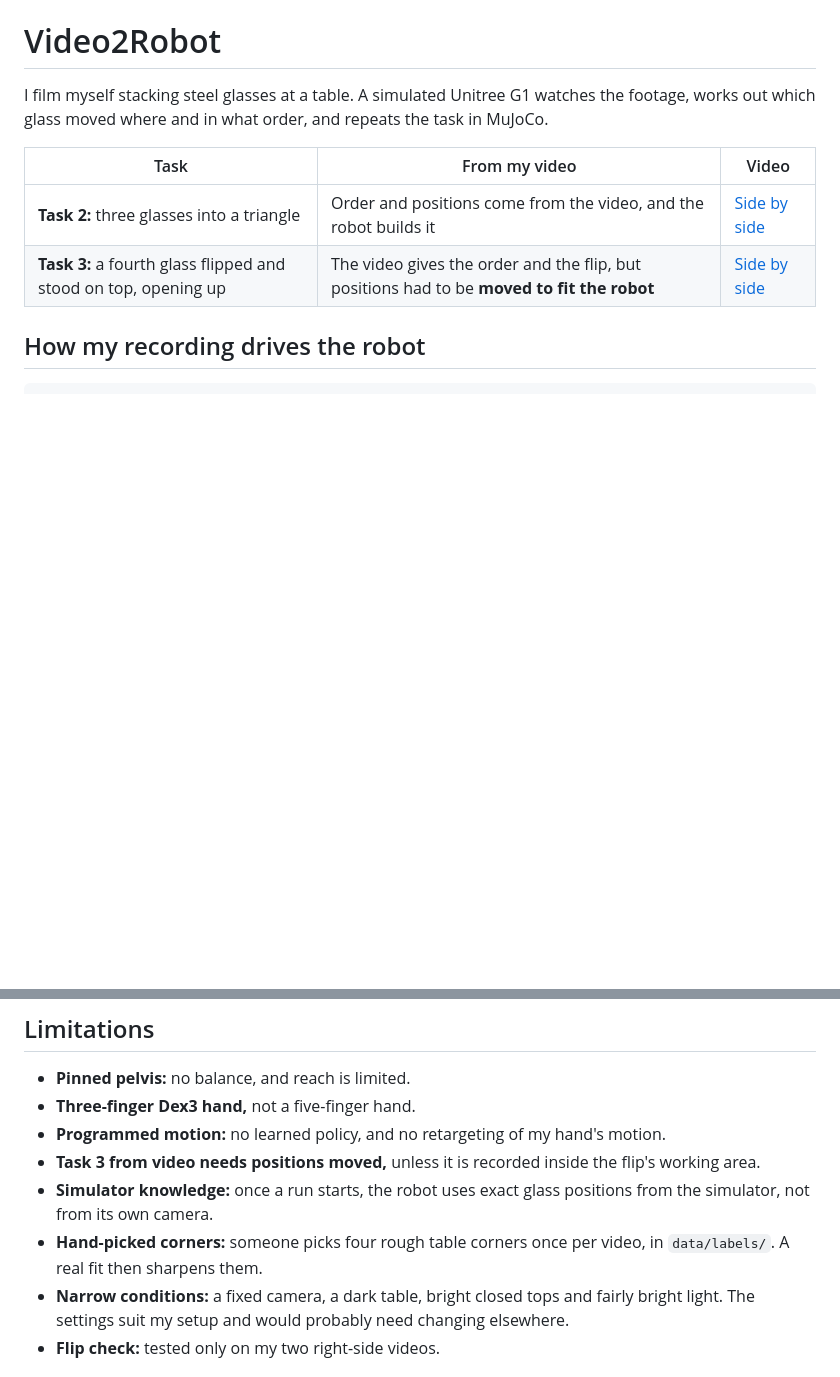
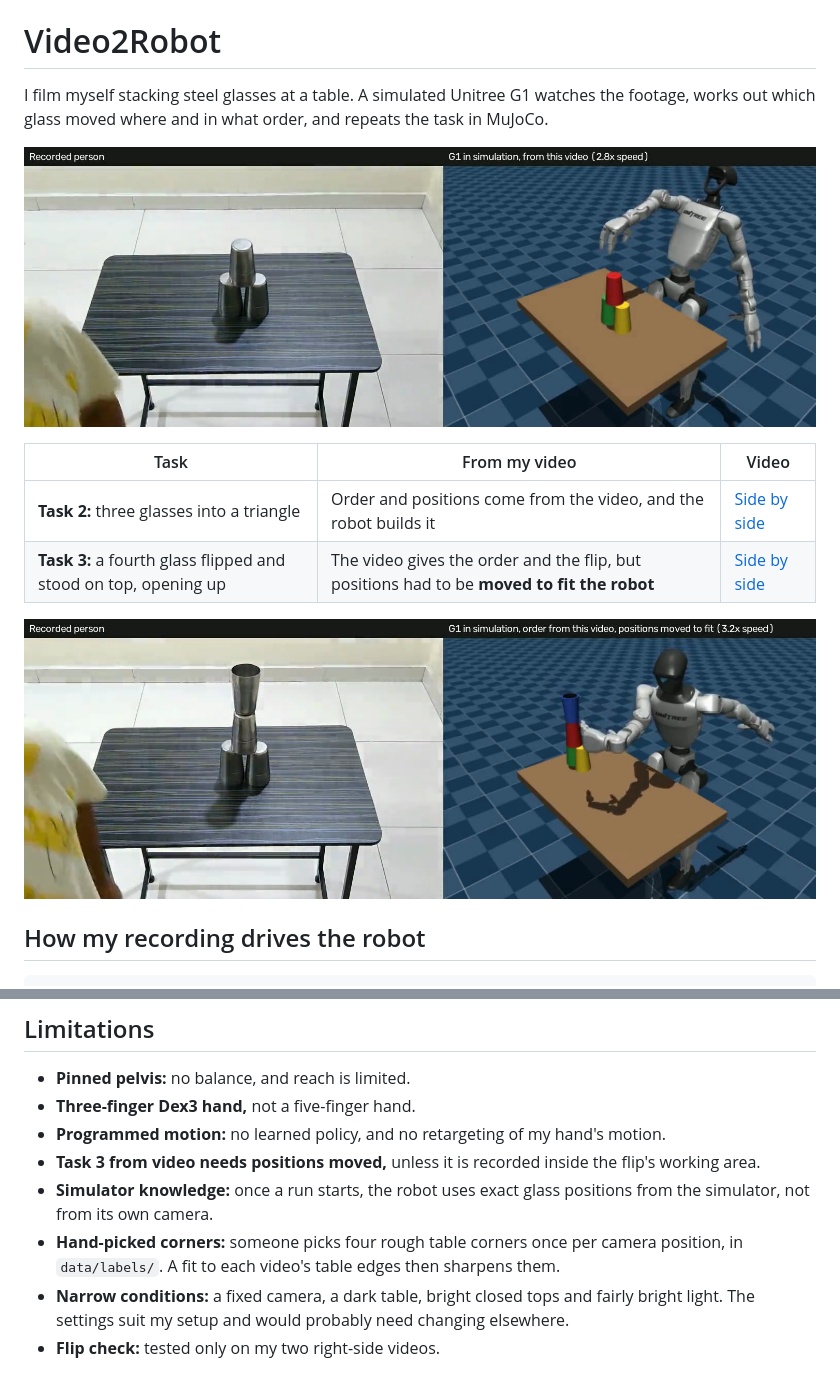
Before and after one commit to ankamsriman/Video2Robot, a Markdown page: README.md, 2 parts joined by grey strips. GitHub-like rendering; pictures changed too: docs/videos/task2_final.jpg (added), docs/videos/task3_final.jpg (added); blank space fills up the shorter version.

Commit message:
feat: let new takes share the current camera's table corners
Also add still pictures of both tasks to the README.

Co-Authored-By: Claude Opus 5.5 <noreply@anthropic.com>

```diff
--- a/README.md
+++ b/README.md
@@ -1,11 +1,15 @@
 # Video2Robot
 
 I film myself stacking steel glasses at a table. A simulated Unitree G1 watches the footage, works out which glass moved where and in what order, and repeats the task in MuJoCo.
+
+![Task 2: my video beside the robot, at the end of the task](docs/videos/task2_final.jpg)
 
 | Task | From my video | Video |
 |---|---|---|
 | **Task 2:** three glasses into a triangle | Order and positions come from the video, and the robot builds it | [Side by side](docs/videos/task2_video_to_robot.mp4) |
 | **Task 3:** a fourth glass flipped and stood on top, opening up | The video gives the order and the flip, but positions had to be **moved to fit the robot** | [Side by side](docs/videos/task3_video_to_robot_fitted.mp4) |
+
+![Task 3: my video beside the robot, with positions moved to fit](docs/videos/task3_final.jpg)
 
 ## How my recording drives the robot
 
@@ -93,7 +97,7 @@ Run these with `scripts/area_test.py`. Raw results and earlier area tests are in
 - **Programmed motion:** no learned policy, and no retargeting of my hand's motion.
 - **Task 3 from video needs positions moved,** unless it is recorded inside the flip's working area.
 - **Simulator knowledge:** once a run starts, the robot uses exact glass positions from the simulator, not from its own camera.
-- **Hand-picked corners:** someone picks four rough table corners once per video, in `data/labels/`. A real fit then sharpens them.
+- **Hand-picked corners:** someone picks four rough table corners once per camera position, in `data/labels/`. A fit to each video's table edges then sharpens them.
 - **Narrow conditions:** a fixed camera, a dark table, bright closed tops and fairly bright light. The settings suit my setup and would probably need changing elsewhere.
 - **Flip check:** tested only on my two right-side videos.
 
```
Also changed, not shown: MORNING_REPORT.md (+4 -3 lines), docs/RECORDING_GUIDE.md (+1 -1 lines), 3 other files.
